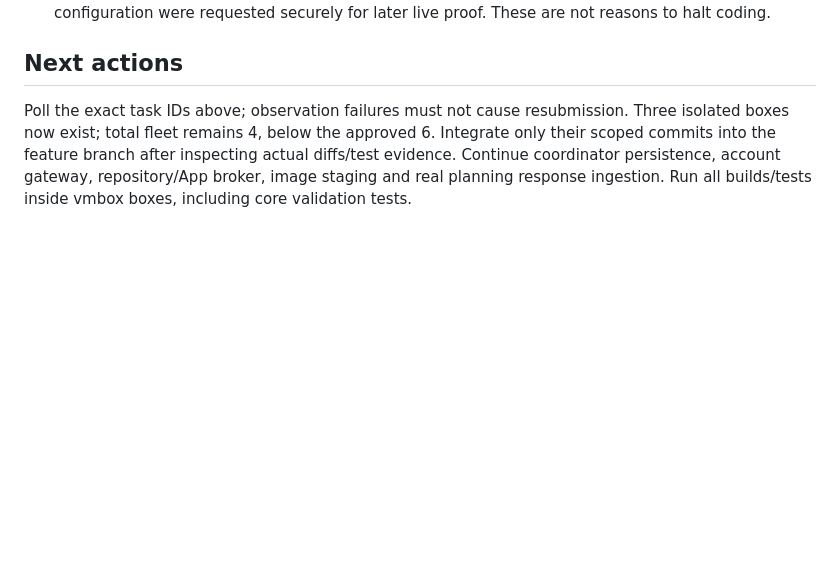
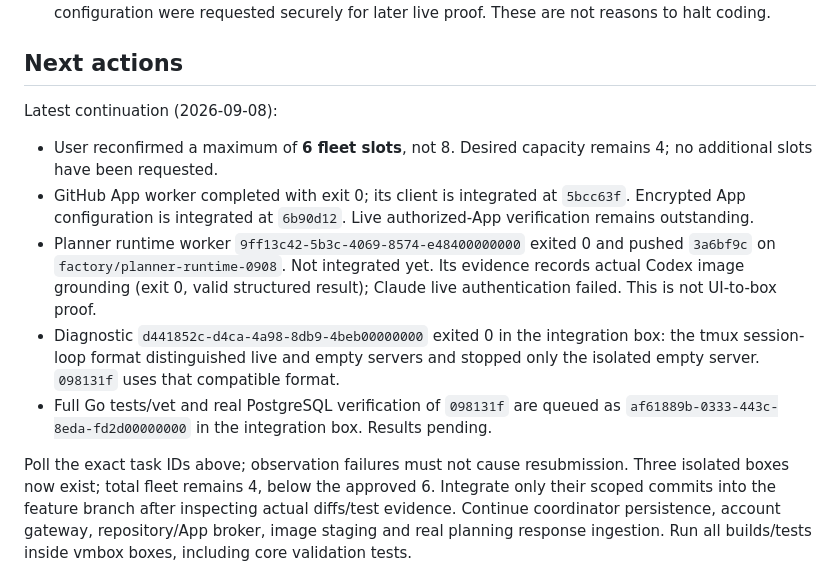
Before and after one commit to 0xikarus/vbox, a Markdown page: docs/FACTORY-PROGRESS.md, the part around the change. GitHub-like rendering; blank space fills up the shorter version.

Commit message:
docs: record six-slot limit and latest factory worker evidence

```diff
--- a/docs/FACTORY-PROGRESS.md
+++ b/docs/FACTORY-PROGRESS.md
@@ -64,6 +64,23 @@ two isolated workers use existing capacity. User box `tt2` is untouched.
 
 ## Next actions
 
+Latest continuation (2026-09-08):
+
+- User reconfirmed a maximum of **6 fleet slots**, not 8. Desired capacity
+  remains 4; no additional slots have been requested.
+- GitHub App worker completed with exit 0; its client is integrated at
+  `5bcc63f`. Encrypted App configuration is integrated at `6b90d12`.
+  Live authorized-App verification remains outstanding.
+- Planner runtime worker `9ff13c42-5b3c-4069-8574-e48400000000` exited 0
+  and pushed `3a6bf9c` on `factory/planner-runtime-0908`. Not integrated yet.
+  Its evidence records actual Codex image grounding (exit 0, valid structured
+  result); Claude live authentication failed. This is not UI-to-box proof.
+- Diagnostic `d441852c-d4ca-4a98-8db9-4beb00000000` exited 0 in the integration
+  box: the tmux session-loop format distinguished live and empty servers and
+  stopped only the isolated empty server. `098131f` uses that compatible format.
+- Full Go tests/vet and real PostgreSQL verification of `098131f` are queued
+  as `af61889b-0333-443c-8eda-fd2d00000000` in the integration box. Results pending.
+
 Poll the exact task IDs above; observation failures must not cause resubmission.
 Three isolated boxes now exist; total fleet remains 4, below the approved 6.
 Integrate only their scoped commits into the feature branch after inspecting
```
